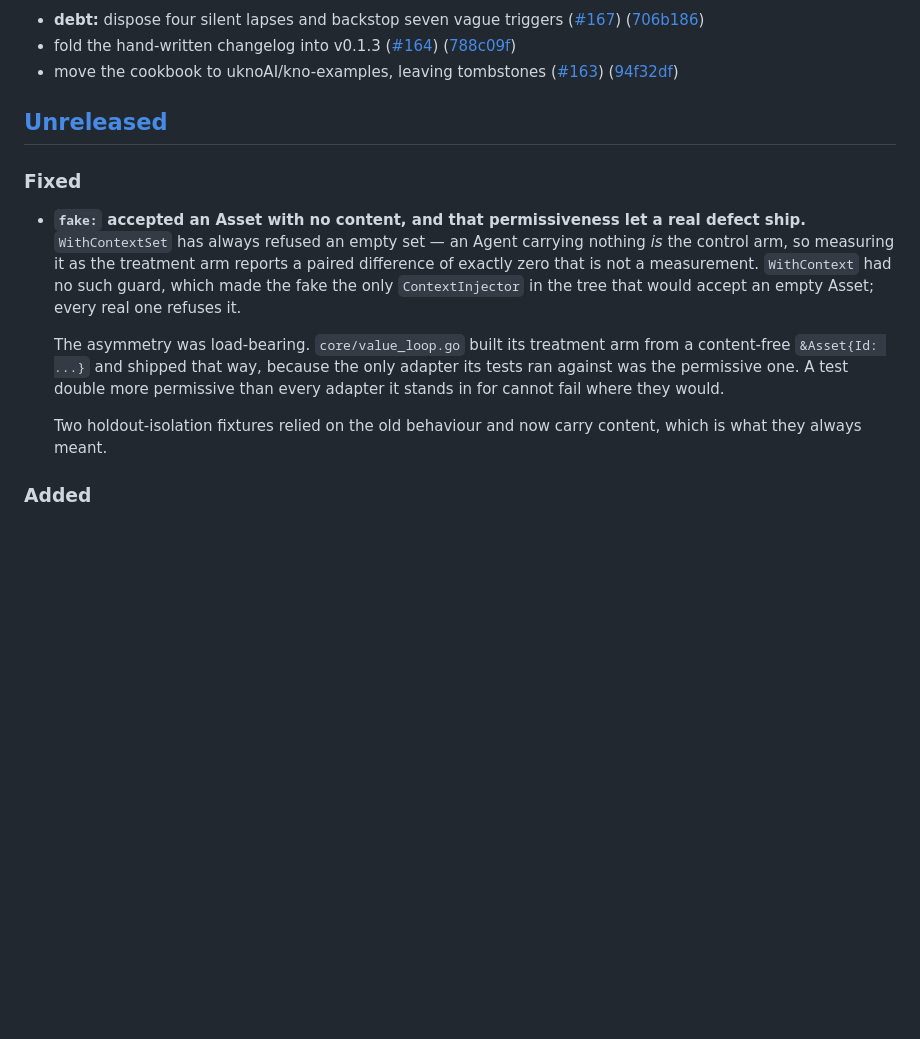
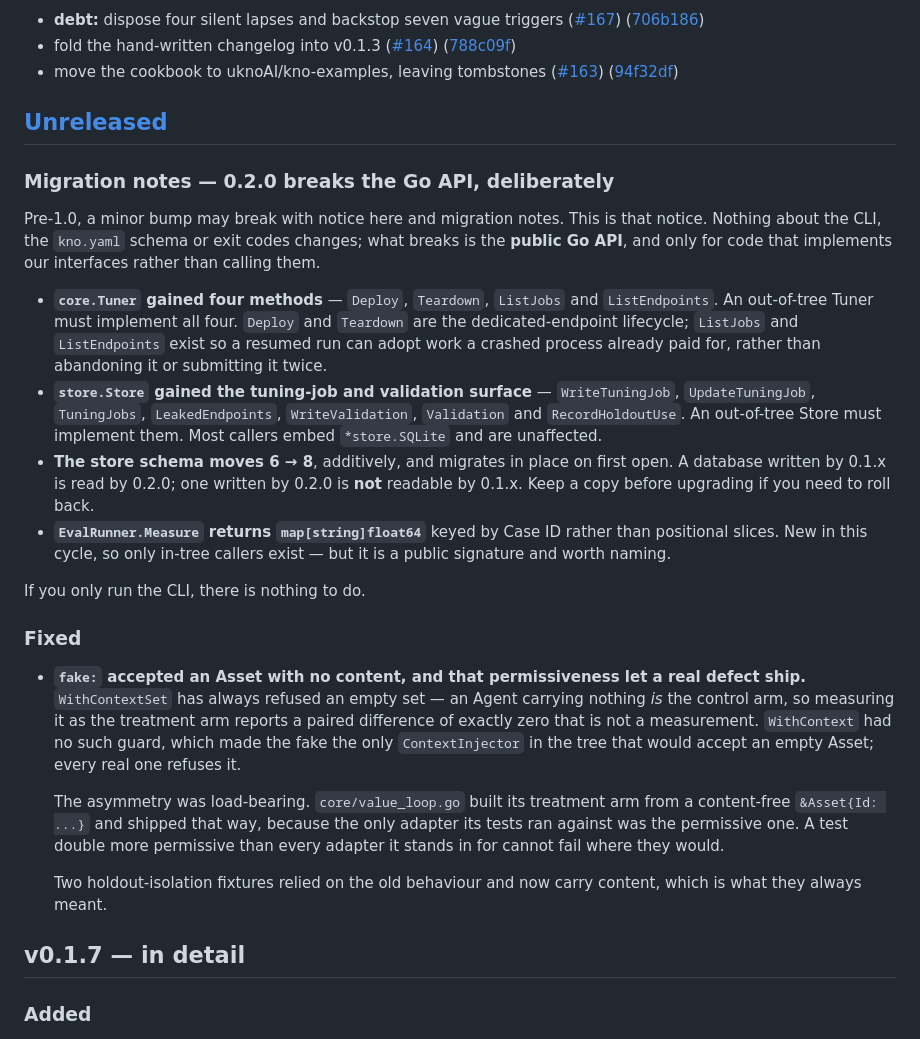
Before and after one commit to Knograph/kno, a Markdown page: CHANGELOG.md, the part around the change. Drawn GitHub-style; blank space fills up the shorter version.

Commit message:
docs: fold v0.1.7, and give the 0.2.0 breaking changes their notice (#203)
Two things the release policy requires and that had not been done.

The fold supersedes #198, which could not merge correctly: its drift
check ran when the PR opened, and the fake-empty-Asset guard landed
afterwards, so folding it would have filed a post-tag entry under
v0.1.7. Six entries move by content; the seventh stays unreleased.

The migration notes are the notice the pre-1.0 policy demands. CLAUDE.md
allows a minor bump to break "with CHANGELOG notice + migration notes",
and this cycle broke the public Go API without either. core.Tuner gained
Deploy, Teardown, ListJobs and ListEndpoints; store.Store gained the
tuning-job and validation surface; the store schema moved 6 to 8, which
is readable forward but not backward. None of it touches the CLI, the
kno.yaml schema or exit codes, so a user who only runs the binary has
nothing to do — but an out-of-tree Tuner or Store does, and was owed
this in writing.

BREAKING CHANGE: core.Tuner gained Deploy, Teardown, ListJobs and
ListEndpoints, and store.Store gained WriteTuningJob, UpdateTuningJob,
TuningJobs, LeakedEndpoints, WriteValidation, Validation and
RecordHoldoutUse. An out-of-tree implementation of either interface must
add them. The store schema moves 6 to 8: a 0.1.x database is readable by
0.2.0, a 0.2.0 database is not readable by 0.1.x.

Signed-off-by: DeVaris Brown <devaris@devaris.com>
Co-authored-by: Claude Opus 5 (1M context) <noreply@anthropic.com>

```diff
--- a/CHANGELOG.md
+++ b/CHANGELOG.md
@@ -116,6 +116,32 @@ covenants — breaking any of them requires a major version.
 
 ## [Unreleased]
 
+### Migration notes — 0.2.0 breaks the Go API, deliberately
+
+Pre-1.0, a minor bump may break with notice here and migration notes. This is
+that notice. Nothing about the CLI, the `kno.yaml` schema or exit codes changes;
+what breaks is the **public Go API**, and only for code that implements our
+interfaces rather than calling them.
+
+- **`core.Tuner` gained four methods** — `Deploy`, `Teardown`, `ListJobs` and
+  `ListEndpoints`. An out-of-tree Tuner must implement all four. `Deploy` and
+  `Teardown` are the dedicated-endpoint lifecycle; `ListJobs` and `ListEndpoints`
+  exist so a resumed run can adopt work a crashed process already paid for,
+  rather than abandoning it or submitting it twice.
+- **`store.Store` gained the tuning-job and validation surface** —
+  `WriteTuningJob`, `UpdateTuningJob`, `TuningJobs`, `LeakedEndpoints`,
+  `WriteValidation`, `Validation` and `RecordHoldoutUse`. An out-of-tree Store
+  must implement them. Most callers embed `*store.SQLite` and are unaffected.
+- **The store schema moves 6 → 8**, additively, and migrates in place on first
+  open. A database written by 0.1.x is read by 0.2.0; one written by 0.2.0 is
+  **not** readable by 0.1.x. Keep a copy before upgrading if you need to roll
+  back.
+- **`EvalRunner.Measure` returns `map[string]float64`** keyed by Case ID rather
+  than positional slices. New in this cycle, so only in-tree callers exist — but
+  it is a public signature and worth naming.
+
+If you only run the CLI, there is nothing to do.
+
 ### Fixed
 
 - **`fake:` accepted an Asset with no content, and that permissiveness let a
@@ -133,6 +159,9 @@ covenants — breaking any of them requires a major version.
 
   Two holdout-isolation fixtures relied on the old behaviour and now carry
   content, which is what they always meant.
+
+## v0.1.7 — in detail
+
 ### Added
 
 - **`kno bridge` measures instead of refusing to start.** The tuner-bridge
```
